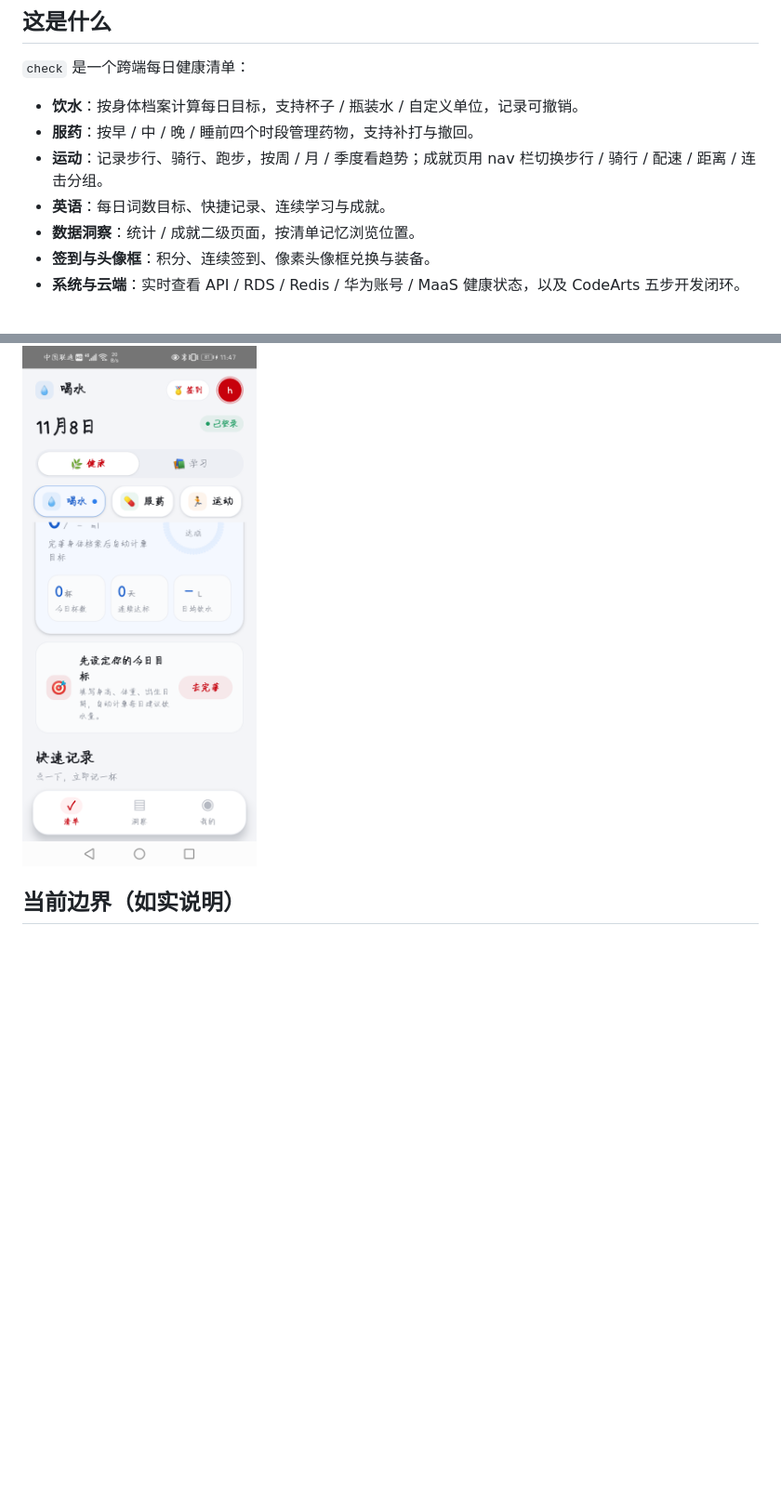
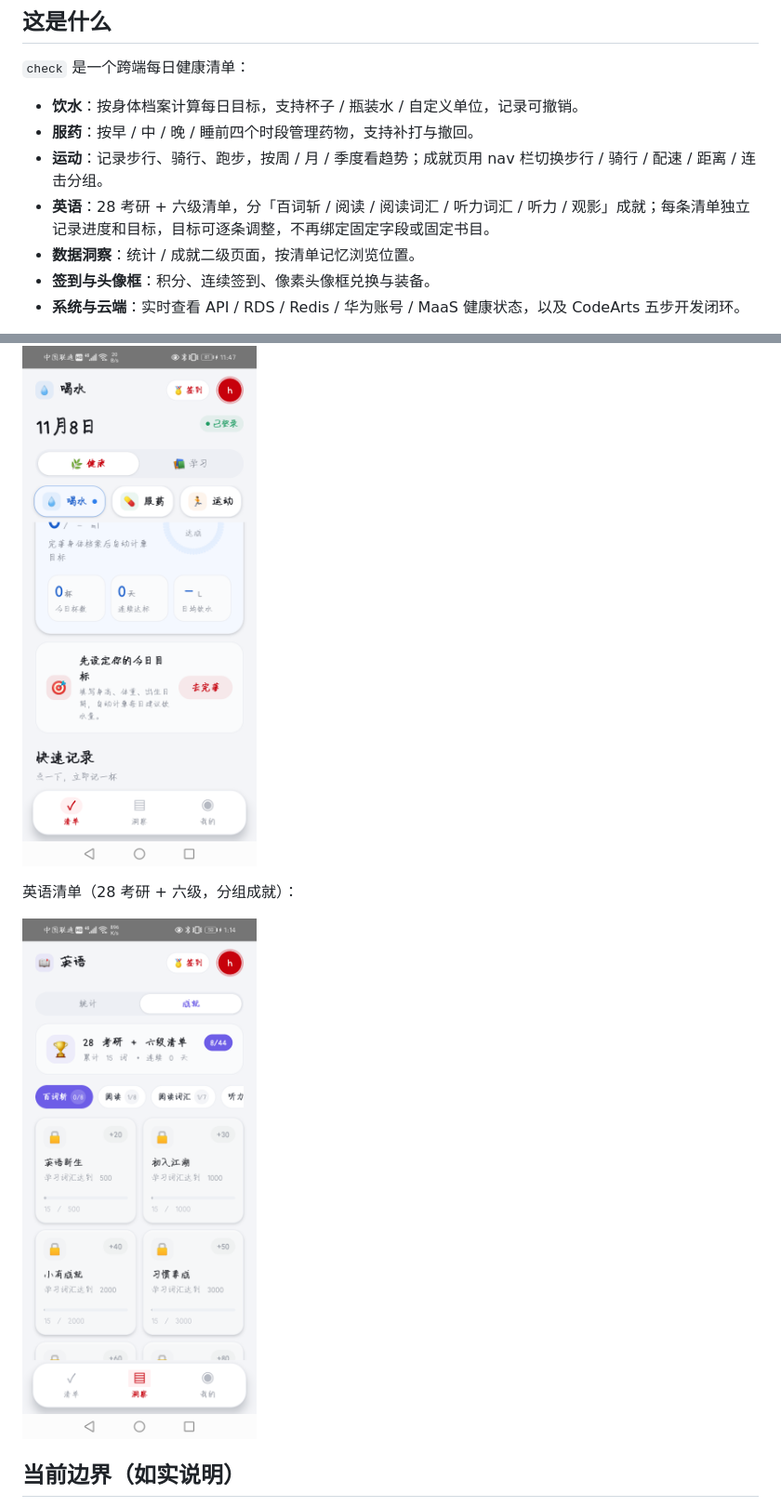
Before and after one commit to xinyuan-noname/ict, a Markdown page: README.md, 2 parts joined by grey strips. Shown at 93% size. Rendered like a GitHub page; pictures changed too: docs/screenshots/android-english.png (added); blank space fills up the shorter version.

Commit message:
feat(english): 拆分英语清单条目并支持独立进度与目标
- 一级标题「学习」改为「英语」\n- 按 english_01.md 建立百词斩/阅读/词汇/听力/观影分组\n- 每条清单独立保存 itemProgress 和 itemTargets\n- 进度管理从洞察移到清单页

```diff
--- a/README.md
+++ b/README.md
@@ -13,7 +13,7 @@
 - **饮水**：按身体档案计算每日目标，支持杯子 / 瓶装水 / 自定义单位，记录可撤销。
 - **服药**：按早 / 中 / 晚 / 睡前四个时段管理药物，支持补打与撤回。
 - **运动**：记录步行、骑行、跑步，按周 / 月 / 季度看趋势；成就页用 nav 栏切换步行 / 骑行 / 配速 / 距离 / 连击分组。
-- **英语**：每日词数目标、快捷记录、连续学习与成就。
+- **英语**：28 考研 + 六级清单，分「百词斩 / 阅读 / 阅读词汇 / 听力词汇 / 听力 / 观影」成就；每条清单独立记录进度和目标，目标可逐条调整，不再绑定固定字段或固定书目。
 - **数据洞察**：统计 / 成就二级页面，按清单记忆浏览位置。
 - **签到与头像框**：积分、连续签到、像素头像框兑换与装备。
 - **系统与云端**：实时查看 API / RDS / Redis / 华为账号 / MaaS 健康状态，以及 CodeArts 五步开发闭环。
@@ -190,6 +190,10 @@ Android 实机/模拟器：
 
 ![清单二级导航](docs/screenshots/android-checklist.png)
 
+英语清单（28 考研 + 六级，分组成就）：
+
+![英语成就](docs/screenshots/android-english.png)
+
 ## 当前边界（如实说明）
 
 - 华为 AGC 应用未在仓库内登记，真实华为账号登录需要自行配置 `HUAWEI_CLIENT_ID` / `HUAWEI_CLIENT_SECRET` / 回调地址；本地可用 `hwsim` 模拟器。
```
Also changed, not shown: docs/track1.md (+1 -0 lines), 7 other files.
